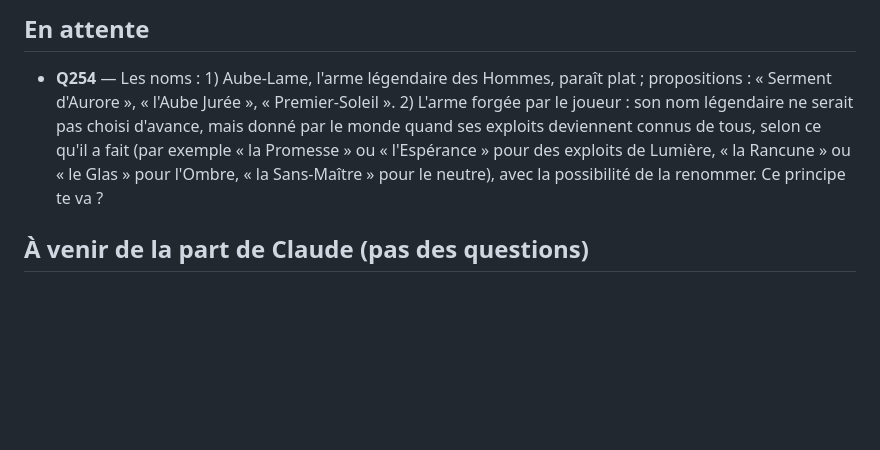
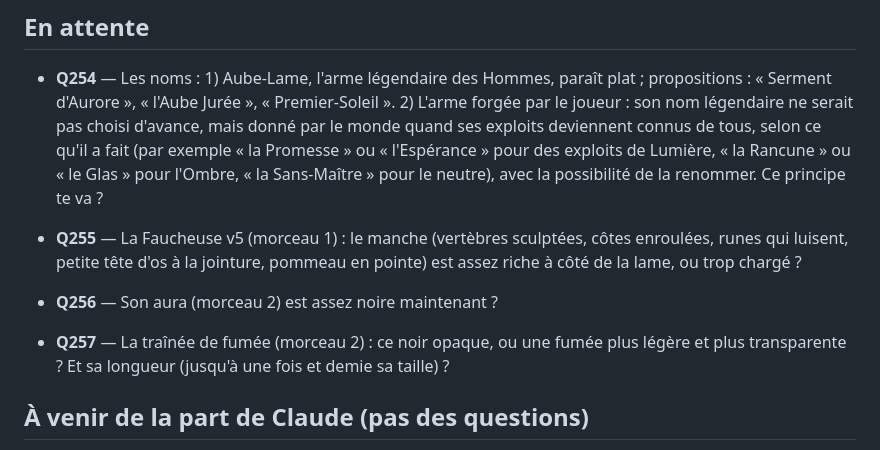
Before and after one commit to DevMope/Premier-Jeu, a Markdown page: docs/questions-ouvertes.md, the part around the change. Drawn GitHub-style; blank space fills up the shorter version.

Commit message:
Registre : Q255 à Q257 (la Faucheuse v5)
Co-Authored-By: Claude Opus 5.5 <noreply@anthropic.com>
Claude-Session: https://claude.ai/code/session_018kbaP56NxxNMUzmj9EfKBC

```diff
--- a/docs/questions-ouvertes.md
+++ b/docs/questions-ouvertes.md
@@ -10,6 +10,10 @@ Chaque question a un **numéro fixe**, qui ne change jamais, même quand d'autre
 
 
 - **Q254** — Les noms : 1) Aube-Lame, l'arme légendaire des Hommes, paraît plat ; propositions : « Serment d'Aurore », « l'Aube Jurée », « Premier-Soleil ». 2) L'arme forgée par le joueur : son nom légendaire ne serait pas choisi d'avance, mais donné par le monde quand ses exploits deviennent connus de tous, selon ce qu'il a fait (par exemple « la Promesse » ou « l'Espérance » pour des exploits de Lumière, « la Rancune » ou « le Glas » pour l'Ombre, « la Sans-Maître » pour le neutre), avec la possibilité de la renommer. Ce principe te va ?
+
+- **Q255** — La Faucheuse v5 (morceau 1) : le manche (vertèbres sculptées, côtes enroulées, runes qui luisent, petite tête d'os à la jointure, pommeau en pointe) est assez riche à côté de la lame, ou trop chargé ?
+- **Q256** — Son aura (morceau 2) est assez noire maintenant ?
+- **Q257** — La traînée de fumée (morceau 2) : ce noir opaque, ou une fumée plus légère et plus transparente ? Et sa longueur (jusqu'à une fois et demie sa taille) ?
 
 ## À venir de la part de Claude (pas des questions)
 - À la fusion des auras : le leitmotiv de l'aura doit prendre le numéro **M9** (M8 est déjà le Drômmath dans `fiche-musicale-humain.md`) et M8 Drômmath doit être recopié dans `fiche-musicale.md`.
```
